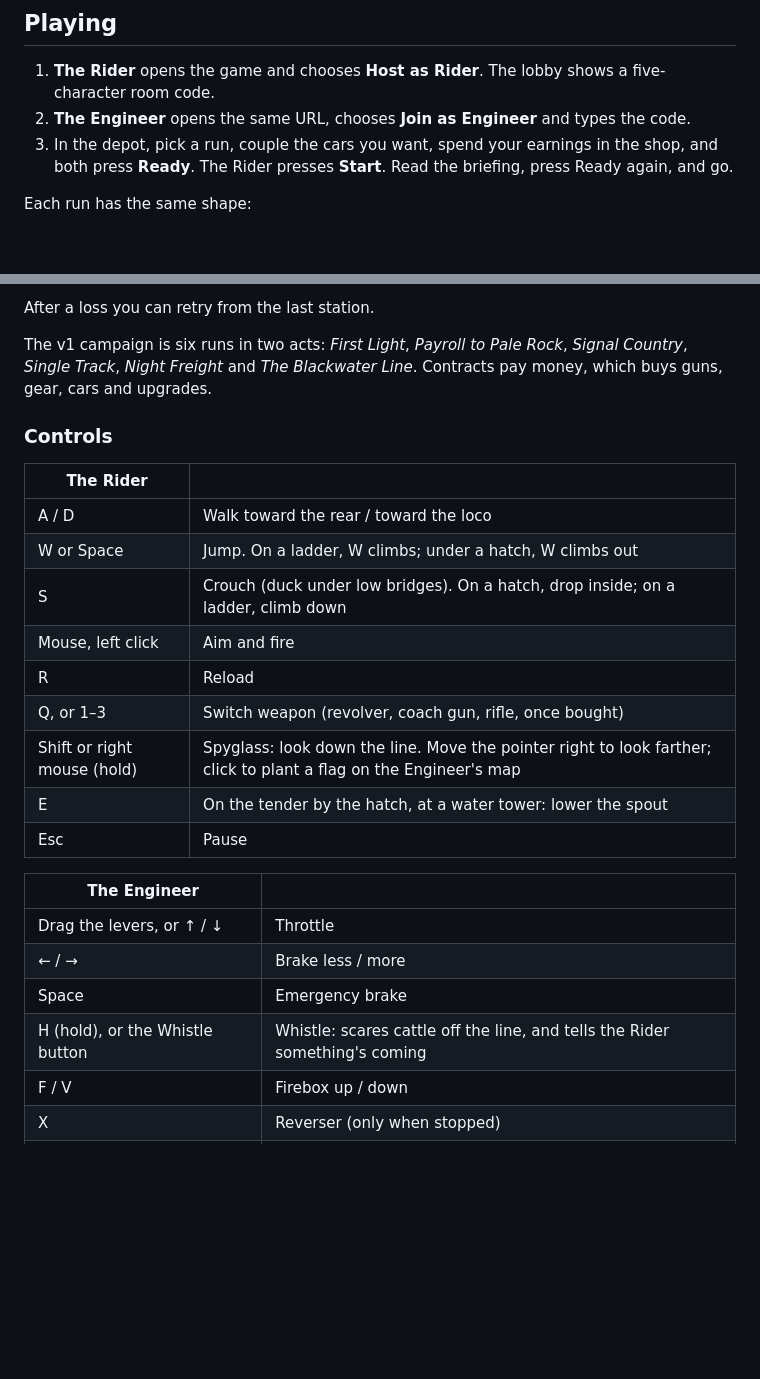
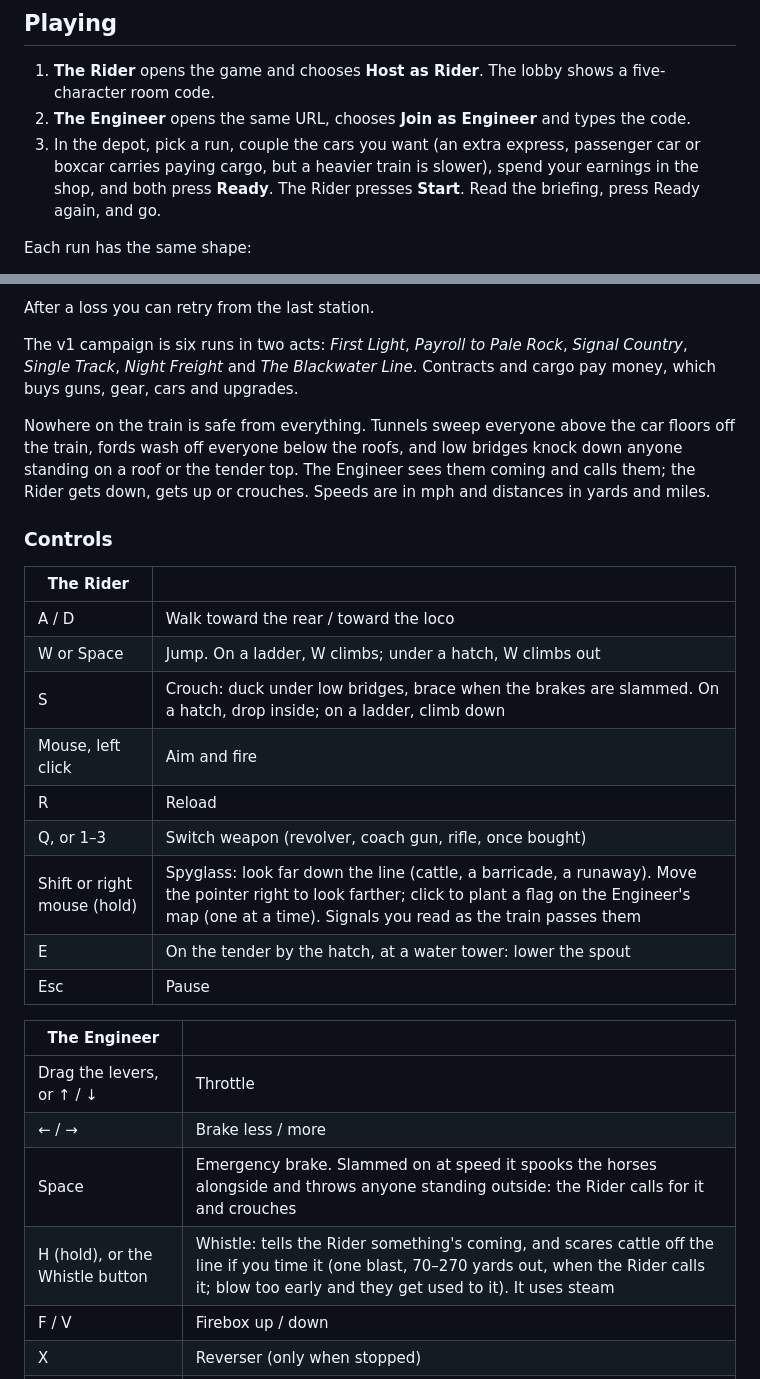
Before and after one commit to ekkeltype/spur, a Markdown page: README.md, 2 parts joined by grey strips. Drawn GitHub-style; blank space fills up the shorter version.

Commit message:
README: round 2's controls and rules
The lurch, the timed whistle, one flag, reading signals as they pass,
paying cargo cars, and why nowhere on the train is safe from everything.

Co-Authored-By: Claude Opus 5.5 (1M context) <noreply@anthropic.com>
Claude-Session: https://claude.ai/code/session_01DDDEANs4EpxKYpJsCTrNZB

```diff
--- a/README.md
+++ b/README.md
@@ -12,7 +12,7 @@ The full design is in [`spur-spec.md`](spur-spec.md). Choices made where the spe
 
 1. **The Rider** opens the game and chooses **Host as Rider**. The lobby shows a five-character room code.
 2. **The Engineer** opens the same URL, chooses **Join as Engineer** and types the code.
-3. In the depot, pick a run, couple the cars you want, spend your earnings in the shop, and both press **Ready**. The Rider presses **Start**. Read the briefing, press Ready again, and go.
+3. In the depot, pick a run, couple the cars you want (an extra express, passenger car or boxcar carries paying cargo, but a heavier train is slower), spend your earnings in the shop, and both press **Ready**. The Rider presses **Start**. Read the briefing, press Ready again, and go.
 
 Each run has the same shape:
 
@@ -27,7 +27,9 @@ A run is lost by:
 
 After a loss you can retry from the last station.
 
-The v1 campaign is six runs in two acts: *First Light*, *Payroll to Pale Rock*, *Signal Country*, *Single Track*, *Night Freight* and *The Blackwater Line*. Contracts pay money, which buys guns, gear, cars and upgrades.
+The v1 campaign is six runs in two acts: *First Light*, *Payroll to Pale Rock*, *Signal Country*, *Single Track*, *Night Freight* and *The Blackwater Line*. Contracts and cargo pay money, which buys guns, gear, cars and upgrades.
+
+Nowhere on the train is safe from everything. Tunnels sweep everyone above the car floors off the train, fords wash off everyone below the roofs, and low bridges knock down anyone standing on a roof or the tender top. The Engineer sees them coming and calls them; the Rider gets down, gets up or crouches. Speeds are in mph and distances in yards and miles.
 
 ### Controls
 
@@ -35,11 +37,11 @@ The v1 campaign is six runs in two acts: *First Light*, *Payroll to Pale Rock*,
 |---|---|
 | A / D | Walk toward the rear / toward the loco |
 | W or Space | Jump. On a ladder, W climbs; under a hatch, W climbs out |
-| S | Crouch (duck under low bridges). On a hatch, drop inside; on a ladder, climb down |
+| S | Crouch: duck under low bridges, brace when the brakes are slammed. On a hatch, drop inside; on a ladder, climb down |
 | Mouse, left click | Aim and fire |
 | R | Reload |
 | Q, or 1–3 | Switch weapon (revolver, coach gun, rifle, once bought) |
-| Shift or right mouse (hold) | Spyglass: look down the line. Move the pointer right to look farther; click to plant a flag on the Engineer's map |
+| Shift or right mouse (hold) | Spyglass: look far down the line (cattle, a barricade, a runaway). Move the pointer right to look farther; click to plant a flag on the Engineer's map (one at a time). Signals you read as the train passes them |
 | E | On the tender by the hatch, at a water tower: lower the spout |
 | Esc | Pause |
 
@@ -47,8 +49,8 @@ The v1 campaign is six runs in two acts: *First Light*, *Payroll to Pale Rock*,
 |---|---|
 | Drag the levers, or ↑ / ↓ | Throttle |
 | ← / → | Brake less / more |
-| Space | Emergency brake |
-| H (hold), or the Whistle button | Whistle: scares cattle off the line, and tells the Rider something's coming |
+| Space | Emergency brake. Slammed on at speed it spooks the horses alongside and throws anyone standing outside: the Rider calls for it and crouches |
+| H (hold), or the Whistle button | Whistle: tells the Rider something's coming, and scares cattle off the line if you time it (one blast, 70–270 yards out, when the Rider calls it; blow too early and they get used to it). It uses steam |
 | F / V | Firebox up / down |
 | X | Reverser (only when stopped) |
 | Click a switch on the map, or 1–9 | Throw it |
```
